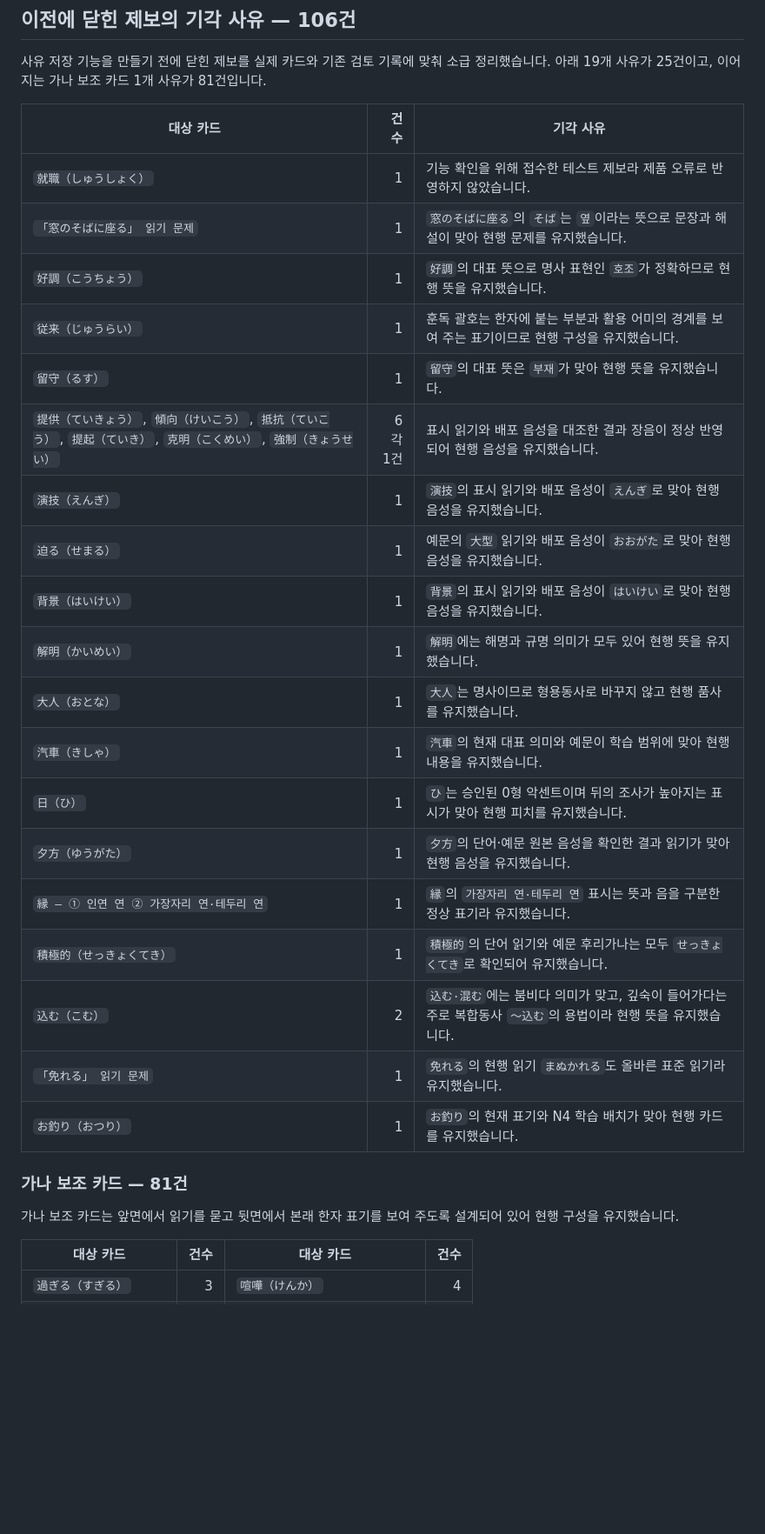
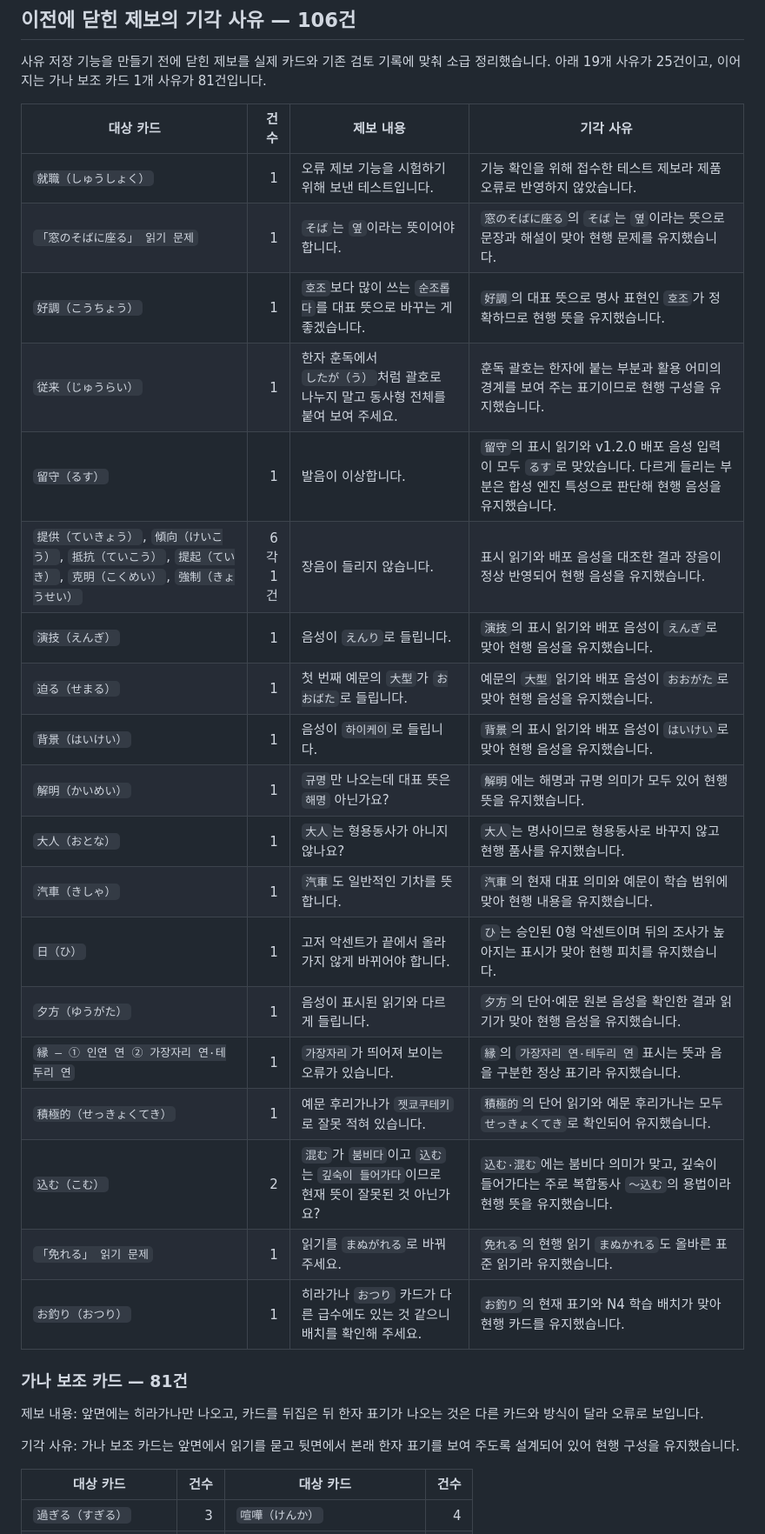
Before and after one commit to truthyblue/jlpt-max-deck, a Markdown page: docs/release-details/v1.3.0-dismissed-reports.md, the part around one of its changes. Shown at 87% size. GitHub-like rendering; blank space fills up the shorter version.

Commit message:
docs(release): show reports beside dismissal reasons

```diff
--- a/docs/release-details/v1.3.0-dismissed-reports.md
+++ b/docs/release-details/v1.3.0-dismissed-reports.md
@@ -27,32 +28,35 @@ v1.3.0 공지 대상 중 기각한 제보 113건의 처리 이유입니다. 이
 소급 정리했습니다. 아래 19개 사유가 25건이고, 이어지는 가나 보조 카드 1개 사유가
 81건입니다.
 
-| 대상 카드 | 건수 | 기각 사유 |
-| --- | ---: | --- |
-| `就職（しゅうしょく）` | 1 | 기능 확인을 위해 접수한 테스트 제보라 제품 오류로 반영하지 않았습니다. |
-| `「窓のそばに座る」 읽기 문제` | 1 | `窓のそばに座る`의 `そば`는 `옆`이라는 뜻으로 문장과 해설이 맞아 현행 문제를 유지했습니다. |
-| `好調（こうちょう）` | 1 | `好調`의 대표 뜻으로 명사 표현인 `호조`가 정확하므로 현행 뜻을 유지했습니다. |
-| `従来（じゅうらい）` | 1 | 훈독 괄호는 한자에 붙는 부분과 활용 어미의 경계를 보여 주는 표기이므로 현행 구성을 유지했습니다. |
-| `留守（るす）` | 1 | `留守`의 대표 뜻은 `부재`가 맞아 현행 뜻을 유지했습니다. |
-| `提供（ていきょう）`, `傾向（けいこう）`, `抵抗（ていこう）`, `提起（ていき）`, `克明（こくめい）`, `強制（きょうせい）` | 6<br>각 1건 | 표시 읽기와 배포 음성을 대조한 결과 장음이 정상 반영되어 현행 음성을 유지했습니다. |
-| `演技（えんぎ）` | 1 | `演技`의 표시 읽기와 배포 음성이 `えんぎ`로 맞아 현행 음성을 유지했습니다. |
-| `迫る（せまる）` | 1 | 예문의 `大型` 읽기와 배포 음성이 `おおがた`로 맞아 현행 음성을 유지했습니다. |
-| `背景（はいけい）` | 1 | `背景`의 표시 읽기와 배포 음성이 `はいけい`로 맞아 현행 음성을 유지했습니다. |
-| `解明（かいめい）` | 1 | `解明`에는 해명과 규명 의미가 모두 있어 현행 뜻을 유지했습니다. |
-| `大人（おとな）` | 1 | `大人`는 명사이므로 형용동사로 바꾸지 않고 현행 품사를 유지했습니다. |
-| `汽車（きしゃ）` | 1 | `汽車`의 현재 대표 의미와 예문이 학습 범위에 맞아 현행 내용을 유지했습니다. |
-| `日（ひ）` | 1 | `ひ`는 승인된 0형 악센트이며 뒤의 조사가 높아지는 표시가 맞아 현행 피치를 유지했습니다. |
-| `夕方（ゆうがた）` | 1 | `夕方`의 단어·예문 원본 음성을 확인한 결과 읽기가 맞아 현행 음성을 유지했습니다. |
-| `縁 — ① 인연 연 ② 가장자리 연·테두리 연` | 1 | `縁`의 `가장자리 연·테두리 연` 표시는 뜻과 음을 구분한 정상 표기라 유지했습니다. |
-| `積極的（せっきょくてき）` | 1 | `積極的`의 단어 읽기와 예문 후리가나는 모두 `せっきょくてき`로 확인되어 유지했습니다. |
-| `込む（こむ）` | 2 | `込む·混む`에는 붐비다 의미가 맞고, 깊숙이 들어가다는 주로 복합동사 `～込む`의 용법이라 현행 뜻을 유지했습니다. |
-| `「免れる」 읽기 문제` | 1 | `免れる`의 현행 읽기 `まぬかれる`도 올바른 표준 읽기라 유지했습니다. |
-| `お釣り（おつり）` | 1 | `お釣り`의 현재 표기와 N4 학습 배치가 맞아 현행 카드를 유지했습니다. |
+| 대상 카드 | 건수 | 제보 내용 | 기각 사유 |
+| --- | ---: | --- | --- |
+| `就職（しゅうしょく）` | 1 | 오류 제보 기능을 시험하기 위해 보낸 테스트입니다. | 기능 확인을 위해 접수한 테스트 제보라 제품 오류로 반영하지 않았습니다. |
+| `「窓のそばに座る」 읽기 문제` | 1 | `そば`는 `옆`이라는 뜻이어야 합니다. | `窓のそばに座る`의 `そば`는 `옆`이라는 뜻으로 문장과 해설이 맞아 현행 문제를 유지했습니다. |
+| `好調（こうちょう）` | 1 | `호조`보다 많이 쓰는 `순조롭다`를 대표 뜻으로 바꾸는 게 좋겠습니다. | `好調`의 대표 뜻으로 명사 표현인 `호조`가 정확하므로 현행 뜻을 유지했습니다. |
+| `従来（じゅうらい）` | 1 | 한자 훈독에서 `したが（う）`처럼 괄호로 나누지 말고 동사형 전체를 붙여 보여 주세요. | 훈독 괄호는 한자에 붙는 부분과 활용 어미의 경계를 보여 주는 표기이므로 현행 구성을 유지했습니다. |
+| `留守（るす）` | 1 | 발음이 이상합니다. | `留守`의 표시 읽기와 v1.2.0 배포 음성 입력이 모두 `るす`로 맞았습니다. 다르게 들리는 부분은 합성 엔진 특성으로 판단해 현행 음성을 유지했습니다. |
+| `提供（ていきょう）`, `傾向（けいこう）`, `抵抗（ていこう）`, `提起（ていき）`, `克明（こくめい）`, `強制（きょうせい）` | 6<br>각 1건 | 장음이 들리지 않습니다. | 표시 읽기와 배포 음성을 대조한 결과 장음이 정상 반영되어 현행 음성을 유지했습니다. |
+| `演技（えんぎ）` | 1 | 음성이 `えんり`로 들립니다. | `演技`의 표시 읽기와 배포 음성이 `えんぎ`로 맞아 현행 음성을 유지했습니다. |
+| `迫る（せまる）` | 1 | 첫 번째 예문의 `大型`가 `おおばた`로 들립니다. | 예문의 `大型` 읽기와 배포 음성이 `おおがた`로 맞아 현행 음성을 유지했습니다. |
+| `背景（はいけい）` | 1 | 음성이 `하이케이`로 들립니다. | `背景`의 표시 읽기와 배포 음성이 `はいけい`로 맞아 현행 음성을 유지했습니다. |
+| `解明（かいめい）` | 1 | `규명`만 나오는데 대표 뜻은 `해명` 아닌가요? | `解明`에는 해명과 규명 의미가 모두 있어 현행 뜻을 유지했습니다. |
+| `大人（おとな）` | 1 | `大人`는 형용동사가 아니지 않나요? | `大人`는 명사이므로 형용동사로 바꾸지 않고 현행 품사를 유지했습니다. |
+| `汽車（きしゃ）` | 1 | `汽車`도 일반적인 기차를 뜻합니다. | `汽車`의 현재 대표 의미와 예문이 학습 범위에 맞아 현행 내용을 유지했습니다. |
+| `日（ひ）` | 1 | 고저 악센트가 끝에서 올라가지 않게 바뀌어야 합니다. | `ひ`는 승인된 0형 악센트이며 뒤의 조사가 높아지는 표시가 맞아 현행 피치를 유지했습니다. |
+| `夕方（ゆうがた）` | 1 | 음성이 표시된 읽기와 다르게 들립니다. | `夕方`의 단어·예문 원본 음성을 확인한 결과 읽기가 맞아 현행 음성을 유지했습니다. |
+| `縁 — ① 인연 연 ② 가장자리 연·테두리 연` | 1 | `가장자리`가 띄어져 보이는 오류가 있습니다. | `縁`의 `가장자리 연·테두리 연` 표시는 뜻과 음을 구분한 정상 표기라 유지했습니다. |
+| `積極的（せっきょくてき）` | 1 | 예문 후리가나가 `젯쿄쿠테키`로 잘못 적혀 있습니다. | `積極的`의 단어 읽기와 예문 후리가나는 모두 `せっきょくてき`로 확인되어 유지했습니다. |
+| `込む（こむ）` | 2 | `混む`가 `붐비다`이고 `込む`는 `깊숙이 들어가다`이므로 현재 뜻이 잘못된 것 아닌가요? | `込む·混む`에는 붐비다 의미가 맞고, 깊숙이 들어가다는 주로 복합동사 `～込む`의 용법이라 현행 뜻을 유지했습니다. |
+| `「免れる」 읽기 문제` | 1 | 읽기를 `まぬがれる`로 바꿔 주세요. | `免れる`의 현행 읽기 `まぬかれる`도 올바른 표준 읽기라 유지했습니다. |
+| `お釣り（おつり）` | 1 | 히라가나 `おつり` 카드가 다른 급수에도 있는 것 같으니 배치를 확인해 주세요. | `お釣り`의 현재 표기와 N4 학습 배치가 맞아 현행 카드를 유지했습니다. |
 
 ### 가나 보조 카드 — 81건
 
-가나 보조 카드는 앞면에서 읽기를 묻고 뒷면에서 본래 한자 표기를 보여 주도록
-설계되어 있어 현행 구성을 유지했습니다.
+제보 내용: 앞면에는 히라가나만 나오고, 카드를 뒤집은 뒤 한자 표기가 나오는 것은
+다른 카드와 방식이 달라 오류로 보입니다.
+
+기각 사유: 가나 보조 카드는 앞면에서 읽기를 묻고 뒷면에서 본래 한자 표기를 보여
+주도록 설계되어 있어 현행 구성을 유지했습니다.
 
 | 대상 카드 | 건수 | 대상 카드 | 건수 |
 | --- | ---: | --- | ---: |
```
Also changed, not shown: other parts of docs/release-details/v1.3.0-dismissed-reports.md (+10 -9 lines).
